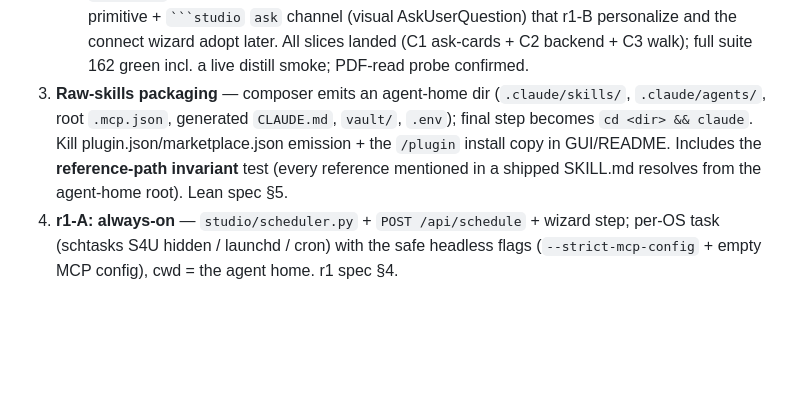
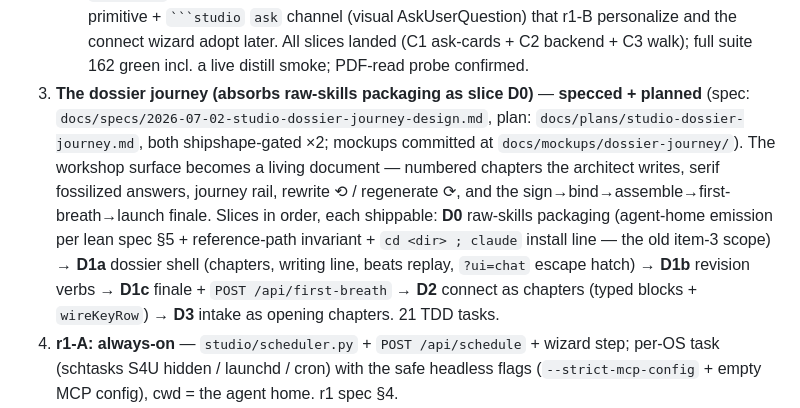
Before and after one commit to lucasyhzhu-debug/qubitstudio-agentbuilder, a Markdown page: docs/ROADMAP.md, the part around the change. GitHub-like rendering; blank space fills up the shorter version.

Commit message:
roadmap: item 3 becomes the dossier journey — specced + planned (D0 absorbs raw-skills packaging)
Co-Authored-By: Claude Fable 5 <noreply@anthropic.com>

```diff
--- a/docs/ROADMAP.md
+++ b/docs/ROADMAP.md
@@ -30,11 +30,17 @@ migration + raw skills) and `docs/specs/2026-07-02-workshop-studio-r1-personaliz
      AskUserQuestion) that r1-B personalize and the connect wizard adopt later. All slices
      landed (C1 ask-cards + C2 backend + C3 walk); full suite 162 green incl. a live distill
      smoke; PDF-read probe confirmed.
-3. **Raw-skills packaging** — composer emits an agent-home dir (`.claude/skills/`,
-   `.claude/agents/`, root `.mcp.json`, generated `CLAUDE.md`, `vault/`, `.env`); final step
-   becomes `cd <dir> && claude`. Kill plugin.json/marketplace.json emission + the `/plugin`
-   install copy in GUI/README. Includes the **reference-path invariant** test (every reference
-   mentioned in a shipped SKILL.md resolves from the agent-home root). Lean spec §5.
+3. **The dossier journey (absorbs raw-skills packaging as slice D0)** — **specced + planned**
+   (spec: `docs/specs/2026-07-02-studio-dossier-journey-design.md`, plan:
+   `docs/plans/studio-dossier-journey.md`, both shipshape-gated ×2; mockups committed at
+   `docs/mockups/dossier-journey/`). The workshop surface becomes a living document — numbered
+   chapters the architect writes, serif fossilized answers, journey rail, rewrite ⟲ /
+   regenerate ⟳, and the sign→bind→assemble→first-breath→launch finale. Slices in order,
+   each shippable: **D0** raw-skills packaging (agent-home emission per lean spec §5 +
+   reference-path invariant + `cd <dir> ; claude` install line — the old item-3 scope) →
+   **D1a** dossier shell (chapters, writing line, beats replay, `?ui=chat` escape hatch) →
+   **D1b** revision verbs → **D1c** finale + `POST /api/first-breath` → **D2** connect as
+   chapters (typed blocks + `wireKeyRow`) → **D3** intake as opening chapters. 21 TDD tasks.
 4. **r1-A: always-on** — `studio/scheduler.py` + `POST /api/schedule` + wizard step; per-OS task
    (schtasks S4U hidden / launchd / cron) with the safe headless flags (`--strict-mcp-config` +
    empty MCP config), cwd = the agent home. r1 spec §4.
```
